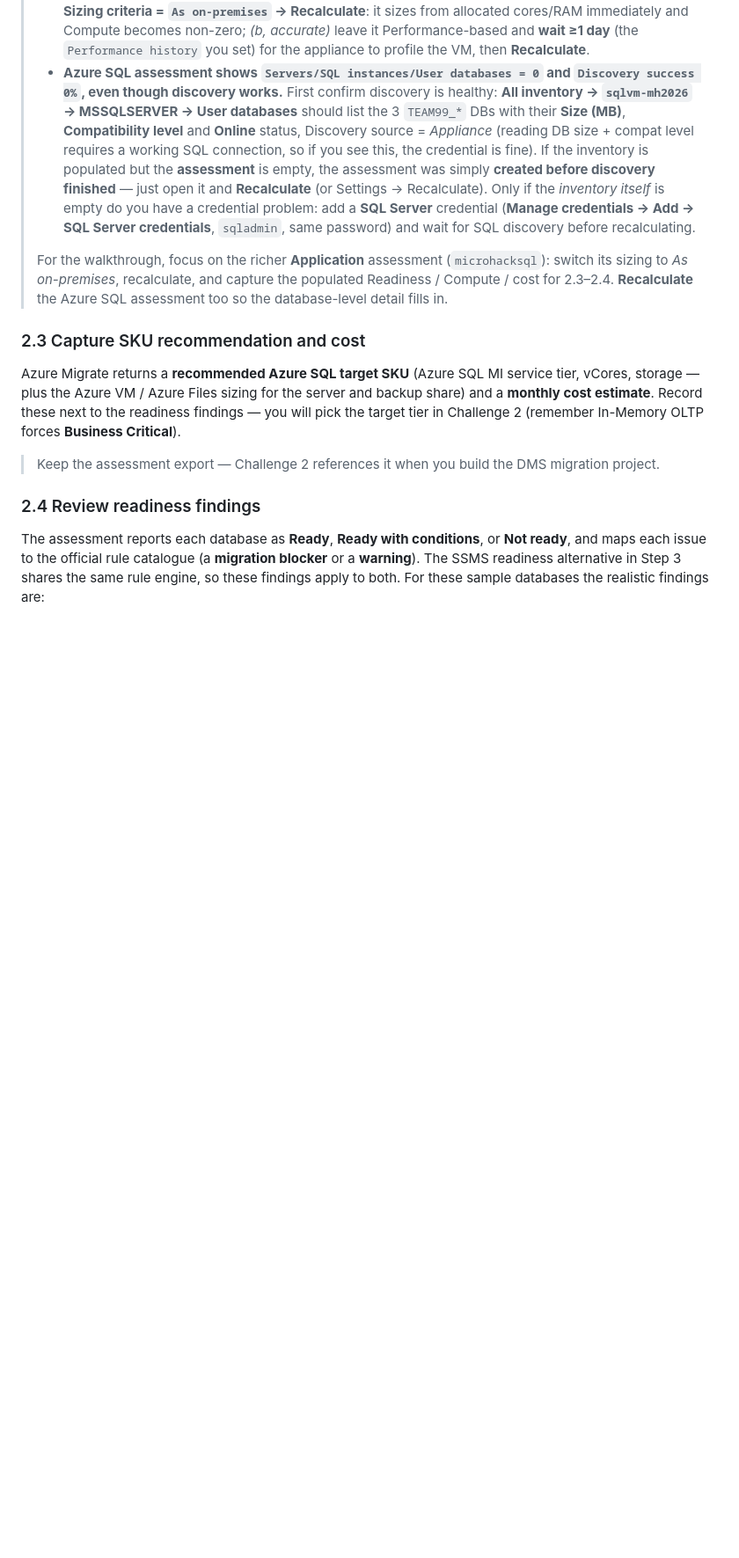
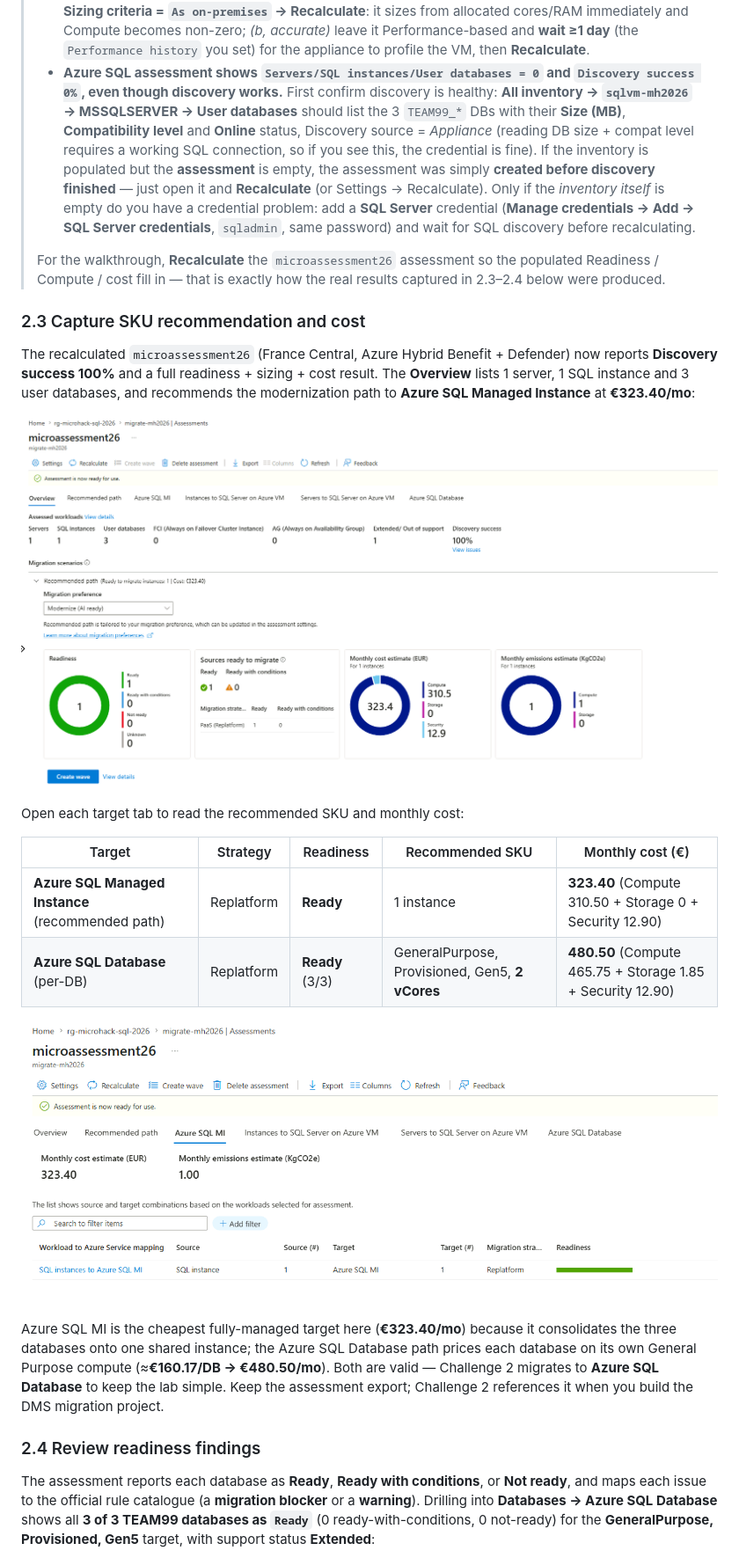
Before and after one commit to aofvalley/microhack-sql-2026, a Markdown page: walkthrough/challenge-01/solution-01.md, the part around one of its changes. Shown at 88% size. GitHub-like rendering; pictures changed too: Images/c1-step-2s-assessment-overview-results.png (added), Images/c1-step-2t-assessment-azure-sql-mi.png (added); blank space fills up the shorter version.

Commit message:
docs(c01): embed real microassessment26 results (all 3 DBs Ready, MI EUR323.40 / SQL DB EUR480.50, DMS suggested)
Co-authored-by: Copilot <223556219+Copilot@users.noreply.github.com>

```diff
--- a/walkthrough/challenge-01/solution-01.md
+++ b/walkthrough/challenge-01/solution-01.md
@@ -327,23 +327,37 @@ SQL databases and the backup file share) against the recommended Azure targets.
 >   **SQL Server** credential (**Manage credentials → Add → SQL Server credentials**, `sqladmin`, same
 >   password) and wait for SQL discovery before recalculating.
 >
-> For the walkthrough, focus on the richer **Application** assessment (`microhacksql`): switch its
-> sizing to *As on-premises*, recalculate, and capture the populated Readiness / Compute / cost for
-> 2.3–2.4. **Recalculate** the Azure SQL assessment too so the database-level detail fills in.
+> For the walkthrough, **Recalculate** the `microassessment26` assessment so the populated Readiness /
+> Compute / cost fill in — that is exactly how the real results captured in 2.3–2.4 below were produced.
 
 ### 2.3 Capture SKU recommendation and cost
 
-Azure Migrate returns a **recommended Azure SQL target SKU** (Azure SQL MI service tier, vCores, storage —
-plus the Azure VM / Azure Files sizing for the server and backup share) and a **monthly cost estimate**.
-Record these next to the readiness findings — you will pick the target tier in Challenge 2 (remember
-In-Memory OLTP forces **Business Critical**).
+The recalculated `microassessment26` (France Central, Azure Hybrid Benefit + Defender) now reports
+**Discovery success 100%** and a full readiness + sizing + cost result. The **Overview** lists 1 server,
+1 SQL instance and 3 user databases, and recommends the modernization path to **Azure SQL Managed
+Instance** at **€323.40/mo**:
 
-> Keep the assessment export — Challenge 2 references it when you build the DMS migration project.
+![Assessment overview - microassessment26, 100% discovery, 1 server / 1 SQL instance / 3 databases, recommended path Azure SQL MI, €323.40/mo](../../Images/c1-step-2s-assessment-overview-results.png)
+
+Open each target tab to read the recommended SKU and monthly cost:
+
+| Target | Strategy | Readiness | Recommended SKU | Monthly cost (€) |
+|---|---|---|---|---|
+| **Azure SQL Managed Instance** (recommended path) | Replatform | **Ready** | 1 instance | **323.40** (Compute 310.50 + Storage 0 + Security 12.90) |
+| **Azure SQL Database** (per-DB) | Replatform | **Ready** (3/3) | GeneralPurpose, Provisioned, Gen5, **2 vCores** | **480.50** (Compute 465.75 + Storage 1.85 + Security 12.90) |
+
+![Azure SQL MI tab - source 1 SQL instance to target 1 Azure SQL MI, Replatform, Ready, €323.40/mo](../../Images/c1-step-2t-assessment-azure-sql-mi.png)
+
+Azure SQL MI is the cheapest fully-managed target here (**€323.40/mo**) because it consolidates the three
+databases onto one shared instance; the Azure SQL Database path prices each database on its own General
+Purpose compute (≈**€160.17/DB → €480.50/mo**). Both are valid — Challenge 2 migrates to **Azure SQL
+Database** to keep the lab simple. Keep the assessment export; Challenge 2 references it when you build the
+DMS migration project.
 
 ### 2.4 Review readiness findings
 
-The assessment reports each database as **Ready**, **Ready with conditions**, or **Not ready**, and
-maps each issue to the official rule catalogue (a **migration blocker** or a **warning**). The SSMS
-readiness alternative in Step 3 shares the same rule engine, so these findings apply to both. For these
-sample databases the realistic findings are:
+The assessment reports each database as **Ready**, **Ready with conditions**, or **Not ready**, and maps
+each issue to the official rule catalogue (a **migration blocker** or a **warning**). Drilling into
+**Databases → Azure SQL Database** shows all **3 of 3 TEAM99 databases as `Ready`** (0 ready-with-conditions,
+0 not-ready) for the **GeneralPurpose, Provisioned, Gen5** target, with support status **Extended**:
 
```
Also changed, not shown: other parts of walkthrough/challenge-01/solution-01.md (+33 -17 lines), Images/c1-step-2q-create-assessment-basics.png (added), Images/c1-step-2r-create-assessment-general.png (added), Images/c1-step-2u-databases-to-azure-sql-db.png (added), Images/c1-step-2v-suggested-migration-tool-dms.png (added).
